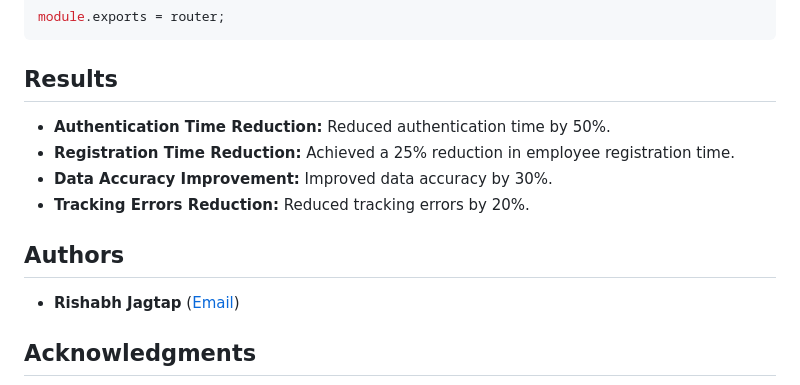
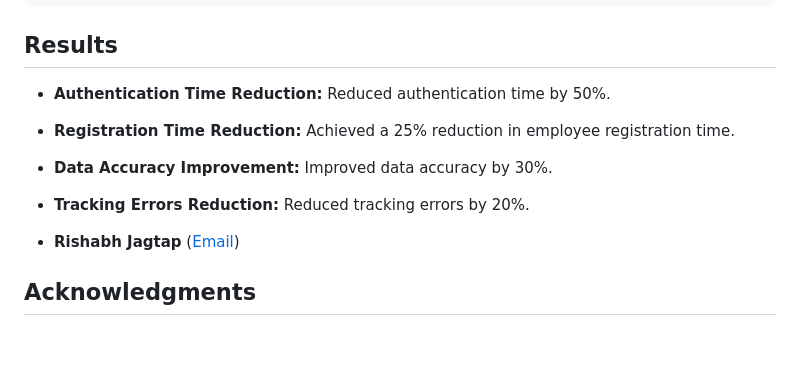
Before and after one commit to rjagtap090/Biometric-Authentication-and-Inventory-Tracking-System-for-Computer-Equipment, a Markdown page: README.md, the part around the change. Rendered like a GitHub page; blank space fills up the shorter version.

```diff
--- a/README.md
+++ b/README.md
@@ -109,7 +109,7 @@ module.exports = router;
 - **Data Accuracy Improvement:** Improved data accuracy by 30%.
 - **Tracking Errors Reduction:** Reduced tracking errors by 20%.
 
-## Authors
+
 
 - **Rishabh Jagtap** ([Email](mailto:rjagtap.1999@gmail.com))
 
```
